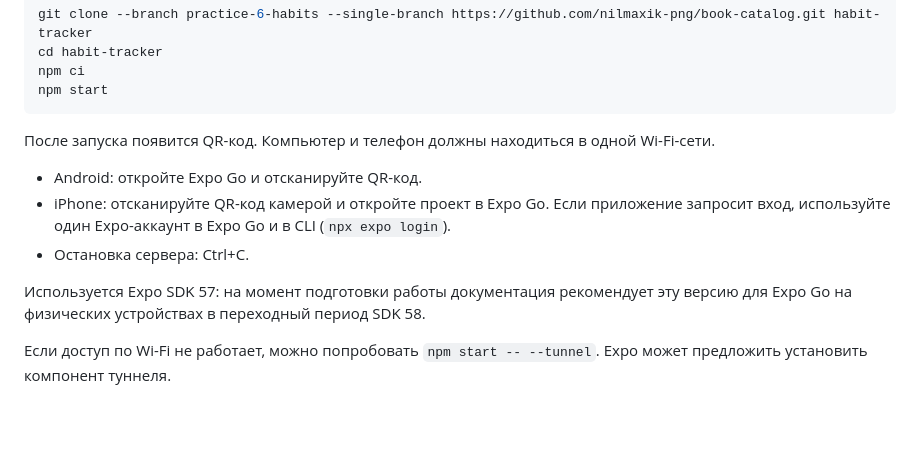
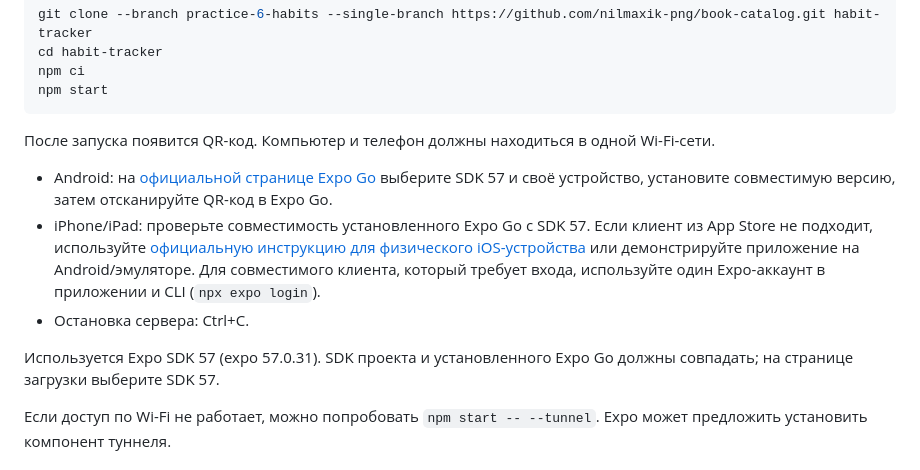
Before and after one commit to nilmaxik-png/book-catalog, a Markdown page: README.md, the part around the change. GitHub-like rendering; blank space fills up the shorter version.

Commit message:
Уточнить установку Expo Go для SDK 57 и мобильных устройств

```diff
--- a/README.md
+++ b/README.md
@@ -15,11 +15,11 @@ npm start
 
 После запуска появится QR-код. Компьютер и телефон должны находиться в одной Wi-Fi-сети.
 
-- Android: откройте Expo Go и отсканируйте QR-код.
-- iPhone: отсканируйте QR-код камерой и откройте проект в Expo Go. Если приложение запросит вход, используйте один Expo-аккаунт в Expo Go и в CLI (`npx expo login`).
+- Android: на [официальной странице Expo Go](https://expo.dev/go) выберите SDK 57 и своё устройство, установите совместимую версию, затем отсканируйте QR-код в Expo Go.
+- iPhone/iPad: проверьте совместимость установленного Expo Go с SDK 57. Если клиент из App Store не подходит, используйте [официальную инструкцию для физического iOS-устройства](https://docs.expo.dev/troubleshooting/expo-go-version-mismatch/) или демонстрируйте приложение на Android/эмуляторе. Для совместимого клиента, который требует входа, используйте один Expo-аккаунт в приложении и CLI (`npx expo login`).
 - Остановка сервера: Ctrl+C.
 
-Используется Expo SDK 57: на момент подготовки работы документация рекомендует эту версию для Expo Go на физических устройствах в переходный период SDK 58.
+Используется Expo SDK 57 (expo 57.0.31). SDK проекта и установленного Expo Go должны совпадать; на странице загрузки выберите SDK 57.
 
 Если доступ по Wi-Fi не работает, можно попробовать `npm start -- --tunnel`. Expo может предложить установить компонент туннеля.
 
```
